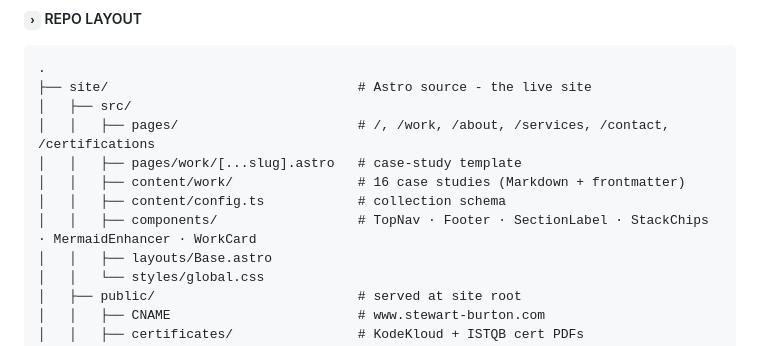
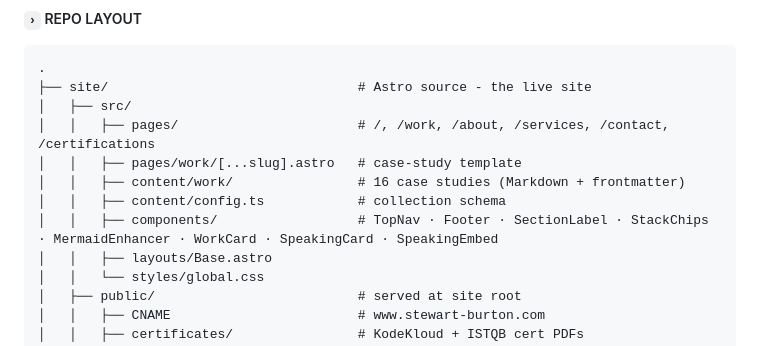
Before and after one commit to stewartburton/stewartburton.github.io, a Markdown page: README.md, the part around the change. Rendered like a GitHub page.

Commit message:
docs(readme): list SpeakingCard and SpeakingEmbed components
The components inventory in the repo-layout block was missing the
two Speaking-section components added in PR #14. Bringing the list
back into line with site/src/components/.

Co-Authored-By: Claude Opus 4.7 (1M context) <noreply@anthropic.com>

```diff
--- a/README.md
+++ b/README.md
@@ -57,7 +57,7 @@ The repo also holds the multi-page CV and the single-page recruiter handout - bo
 │   │   ├── pages/work/[...slug].astro   # case-study template
 │   │   ├── content/work/                # 16 case studies (Markdown + frontmatter)
 │   │   ├── content/config.ts            # collection schema
-│   │   ├── components/                  # TopNav · Footer · SectionLabel · StackChips · MermaidEnhancer · WorkCard
+│   │   ├── components/                  # TopNav · Footer · SectionLabel · StackChips · MermaidEnhancer · WorkCard · SpeakingCard · SpeakingEmbed
 │   │   ├── layouts/Base.astro
 │   │   └── styles/global.css
 │   ├── public/                          # served at site root
```
